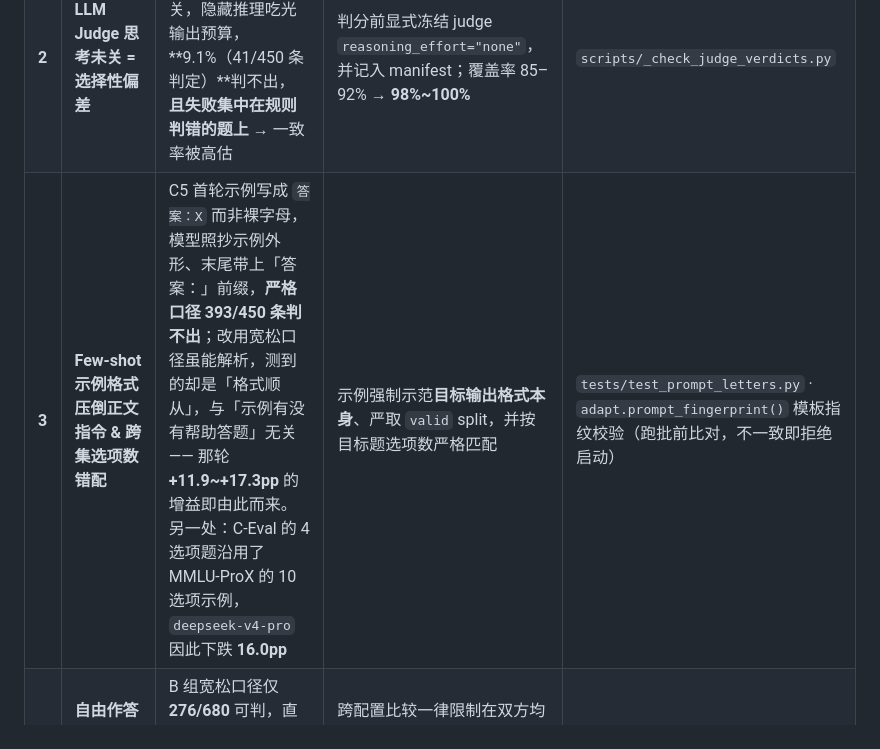
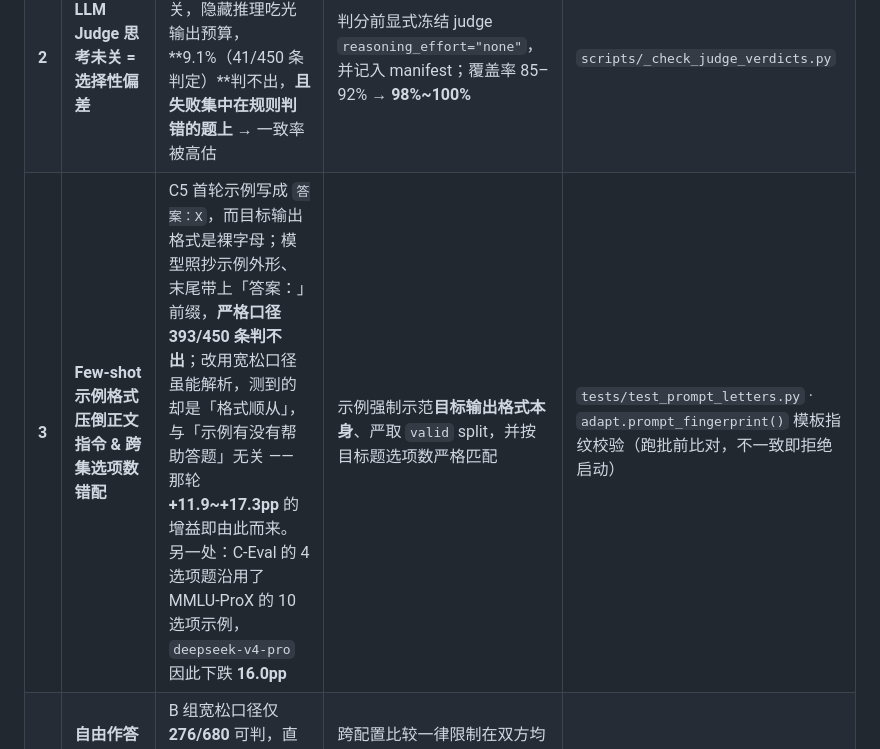
Before and after one commit to stardust211204/modelsEvaluationForChineseQA, a Markdown page: README.md, the part around the change. GitHub-like rendering.

Commit message:
README 第 3 条措辞调整

```diff
--- a/README.md
+++ b/README.md
@@ -96,7 +96,7 @@ runs/{run_id}/tallies/{config}/{arm}.jsonl  # 可重算：Tally（已入库，
 |---|---|---|---|---|
 | **1** | **推理模型空 `content` 静默失败与截断幸存者偏差** | 推理预算耗在内部思维链上、返回空串，**而 HTTP 状态是 200**。1,024 预算下 **31% 截断**、且截断题系统性偏难（截断题 65.4% vs 未截断题 93.5%，差 **28.1pp**），直接剔除使准确率**虚高 7.8pp** | `finish_reason=='length'` 独立归入 `truncated`；扩至 8,192 预算并强制取五模型 **76 题统一共同集** | `tests/test_truncation_bias.py` · `tests/test_tally.py` |
 | **2** | **LLM Judge 思考未关 = 选择性偏差** | C4 首轮判分时 judge 的思考模式未关，隐藏推理吃光输出预算，**9.1%（41/450 条判定）**判不出，**且失败集中在规则判错的题上** → 一致率被高估 | 判分前显式冻结 judge `reasoning_effort="none"`，并记入 manifest；覆盖率 85–92% → **98%~100%** | `scripts/_check_judge_verdicts.py` |
-| **3** | **Few-shot 示例格式压倒正文指令 & 跨集选项数错配** | C5 首轮示例写成 `答案：X` 而非裸字母，模型照抄示例外形、末尾带上「答案：」前缀，**严格口径 393/450 条判不出**；改用宽松口径虽能解析，测到的却是「格式顺从」，与「示例有没有帮助答题」无关 —— 那轮 **+11.9~+17.3pp** 的增益即由此而来。另一处：C-Eval 的 4 选项题沿用了 MMLU-ProX 的 10 选项示例，`deepseek-v4-pro` 因此下跌 **16.0pp** | 示例强制示范**目标输出格式本身**、严取 `valid` split，并按目标题选项数严格匹配 | `tests/test_prompt_letters.py` · `adapt.prompt_fingerprint()` 模板指纹校验（跑批前比对，不一致即拒绝启动） |
+| **3** | **Few-shot 示例格式压倒正文指令 & 跨集选项数错配** | C5 首轮示例写成 `答案：X`，而目标输出格式是裸字母；模型照抄示例外形、末尾带上「答案：」前缀，**严格口径 393/450 条判不出**；改用宽松口径虽能解析，测到的却是「格式顺从」，与「示例有没有帮助答题」无关 —— 那轮 **+11.9~+17.3pp** 的增益即由此而来。另一处：C-Eval 的 4 选项题沿用了 MMLU-ProX 的 10 选项示例，`deepseek-v4-pro` 因此下跌 **16.0pp** | 示例强制示范**目标输出格式本身**、严取 `valid` split，并按目标题选项数严格匹配 | `tests/test_prompt_letters.py` · `adapt.prompt_fingerprint()` 模板指纹校验（跑批前比对，不一致即拒绝启动） |
 | **4** | **自由作答拆解分母不一致 → 因果归因反转** | B 组宽松口径仅 **276/680** 可判，直接拿各组绝对准确率相减会得出「末行要求贡献最大（+13.8 vs +8.1）」的**相反结论** | 跨配置比较一律限制在双方均可判的**配对交集**上做 McNemar；修正后为「允许写理由（**+15.9**）> 末行要求（**+10.0**）」 | `tests/test_paired.py` · `scripts/exp_e6_paired.py` |
 | **5** | **跨采样次数翻转率不可除 & 乱序未还原坐标系** | 选项重排（4 次）与重复采样（10 次）观测次数不同，翻转率随次数单调上升使比值被压低；C-Eval 乱序未还原坐标系会产生 **67%~76%** 假值 | 改用与观测次数无关的**逐对不一致率**；强制还原原题坐标系再比 | `tests/test_position_refusal.py` · `scripts/_ratio_pairwise.py` |
 | **6** | **固定温度 ≠ 输出可复现 & 厂商私有参数冲突** | 探针实测多臂**忽略温度参数**，但同题重复 10 次全同率最低仅 **28.0%**；不同厂商关闭思考的参数互斥，或本地抛 `TypeError` | 放弃全局统一参数，改为按臂探测后冻结至 `configs/arms.yaml`；私有参数走 `extra_body` | `tests/test_client_params.py` · `docs/param_matrix.md` |
```
